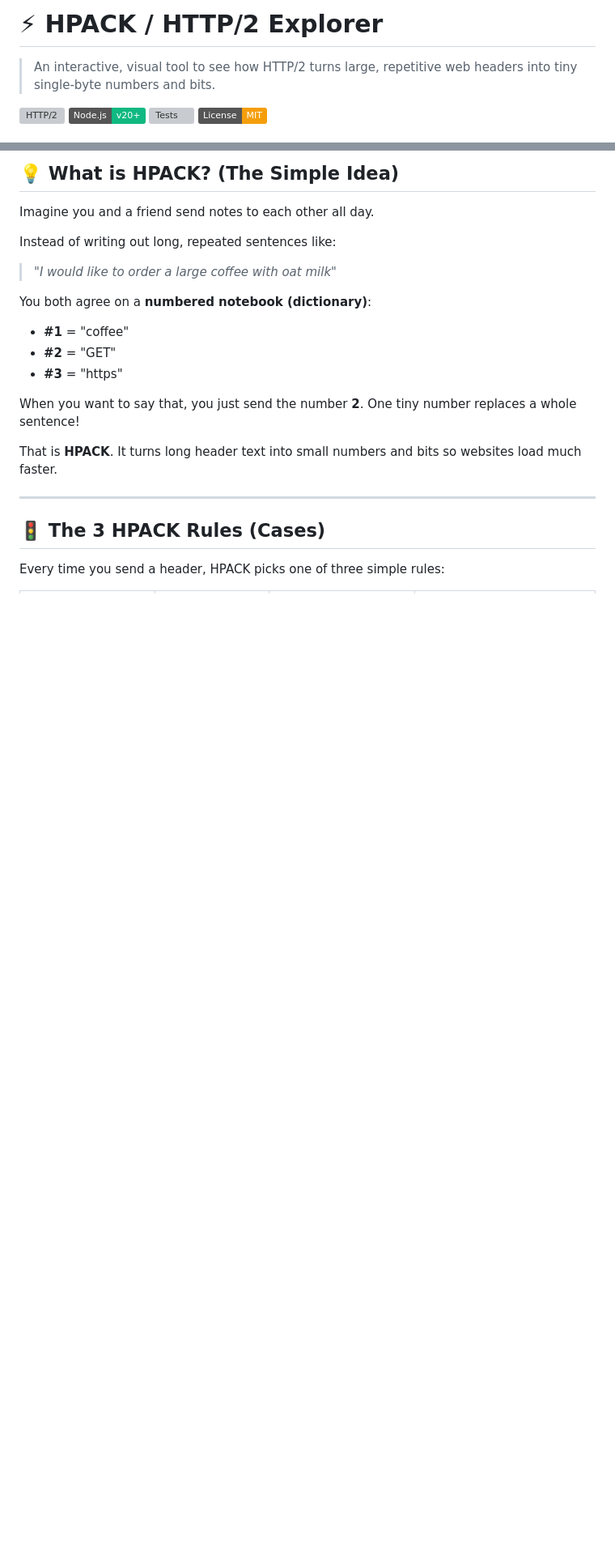
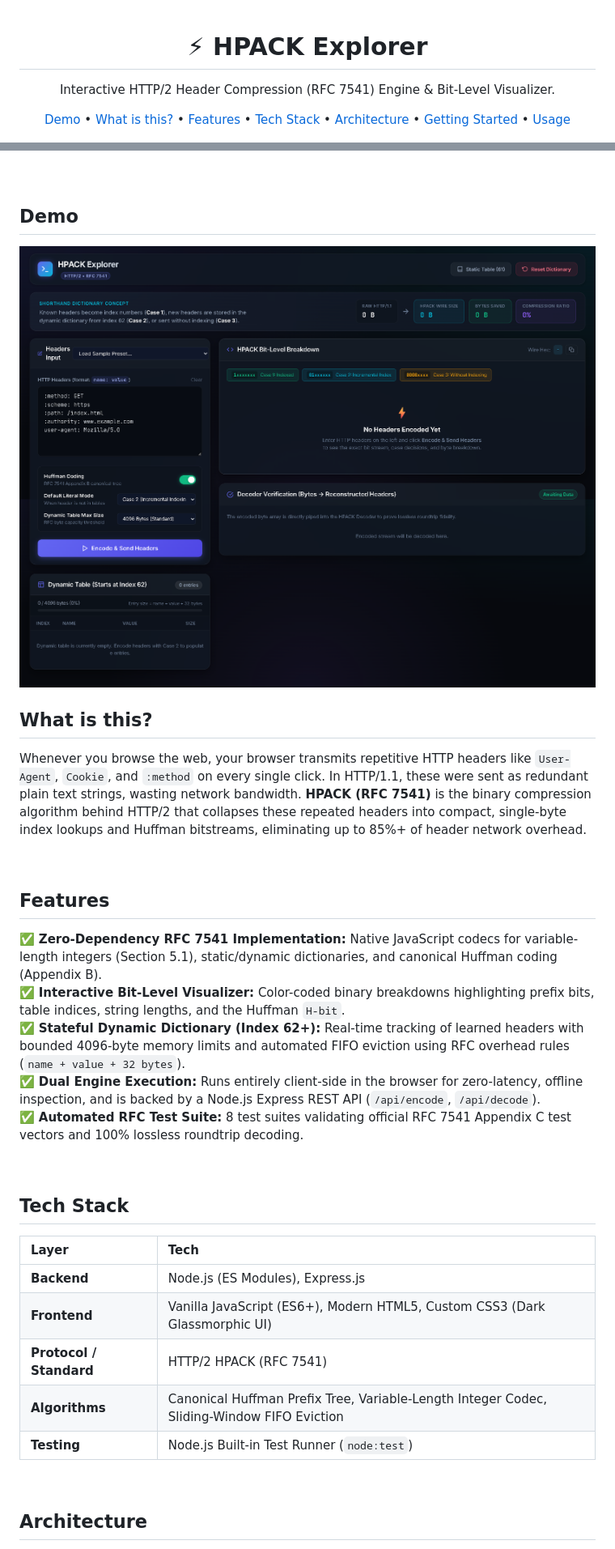
Before and after one commit to iamaadii/HPACK, a Markdown page: README.md, 2 parts joined by grey strips. Shown at 81% size. Drawn GitHub-style; pictures changed too: screencapture-localhost-3000-2026-09-22-15_50_13.png (added); badges without logos; blank space fills up the shorter version; grey boxes are pictures that could not be loaded.

```diff
--- a/README.md
+++ b/README.md
@@ -1,9 +1,7 @@
-# ⚡ HPACK / HTTP/2 Explorer
+<div align="center">
 
-> An interactive, visual tool to see how HTTP/2 turns large, repetitive web headers into tiny single-byte numbers and bits.
+# ⚡ HPACK Explorer
+Interactive HTTP/2 Header Compression (RFC 7541) Engine & Bit-Level Visualizer.
 
-![HTTP/2](https://img.shields.io/badge/HTTP%2F2-RFC_7541-6366f1)
-![Node.js](https://img.shields.io/badge/Node.js-v20+-10b981)
-![Tests](https://img.shields.io/badge/Tests-8%2F8_Passed-06b6d4)
-![License](https://img.shields.io/badge/License-MIT-f59e0b)
+[Demo](#demo) • [What is this?](#what-is-this) • [Features](#features) • [Tech Stack](#tech-stack) • [Architecture](#architecture) • [Getting Started](#getting-started) • [Usage](#usage)
 
@@ -11,23 +9,34 @@
 
-## 💡 What is HPACK? (The Simple Idea)
+<br>
 
-Imagine you and a friend send notes to each other all day.
+## Demo
+![alt text](screencapture-localhost-3000-2026-09-22-15_50_13.png)
+<br>
 
-Instead of writing out long, repeated sentences like:
-> *"I would like to order a large coffee with oat milk"*
+## What is this?
+Whenever you browse the web, your browser transmits repetitive HTTP headers like `User-Agent`, `Cookie`, and `:method` on every single click. In HTTP/1.1, these were sent as redundant plain text strings, wasting network bandwidth. **HPACK (RFC 7541)** is the binary compression algorithm behind HTTP/2 that collapses these repeated headers into compact, single-byte index lookups and Huffman bitstreams, eliminating up to 85%+ of header network overhead.
 
-You both agree on a **numbered notebook (dictionary)**:
-- **#1** = "coffee"
-- **#2** = "GET"
-- **#3** = "https"
+<br>
 
-When you want to say that, you just send the number **2**. One tiny number replaces a whole sentence!
+## Features
+✅ **Zero-Dependency RFC 7541 Implementation:** Native JavaScript codecs for variable-length integers (Section 5.1), static/dynamic dictionaries, and canonical Huffman coding (Appendix B).
+✅ **Interactive Bit-Level Visualizer:** Color-coded binary breakdowns highlighting prefix bits, table indices, string lengths, and the Huffman `H-bit`.
+✅ **Stateful Dynamic Dictionary (Index 62+):** Real-time tracking of learned headers with bounded 4096-byte memory limits and automated FIFO eviction using RFC overhead rules (`name + value + 32 bytes`).
+✅ **Dual Engine Execution:** Runs entirely client-side in the browser for zero-latency, offline inspection, and is backed by a Node.js Express REST API (`/api/encode`, `/api/decode`).
+✅ **Automated RFC Test Suite:** 8 test suites validating official RFC 7541 Appendix C test vectors and 100% lossless roundtrip decoding.
 
-That is **HPACK**. It turns long header text into small numbers and bits so websites load much faster.
+<br>
 
----
+## Tech Stack
+| Layer | Tech |
+| :--- | :--- |
+| **Backend** | Node.js (ES Modules), Express.js |
+| **Frontend** | Vanilla JavaScript (ES6+), Modern HTML5, Custom CSS3 (Dark Glassmorphic UI) |
+| **Protocol / Standard** | HTTP/2 HPACK (RFC 7541) |
+| **Algorithms** | Canonical Huffman Prefix Tree, Variable-Length Integer Codec, Sliding-Window FIFO Eviction |
+| **Testing** | Node.js Built-in Test Runner (`node:test`) |
 
-## 🚦 The 3 HPACK Rules (Cases)
+<br>
 
-Every time you send a header, HPACK picks one of three simple rules:
+## Architecture
 
```
Also changed, not shown: other parts of README.md (+109 -87 lines).
